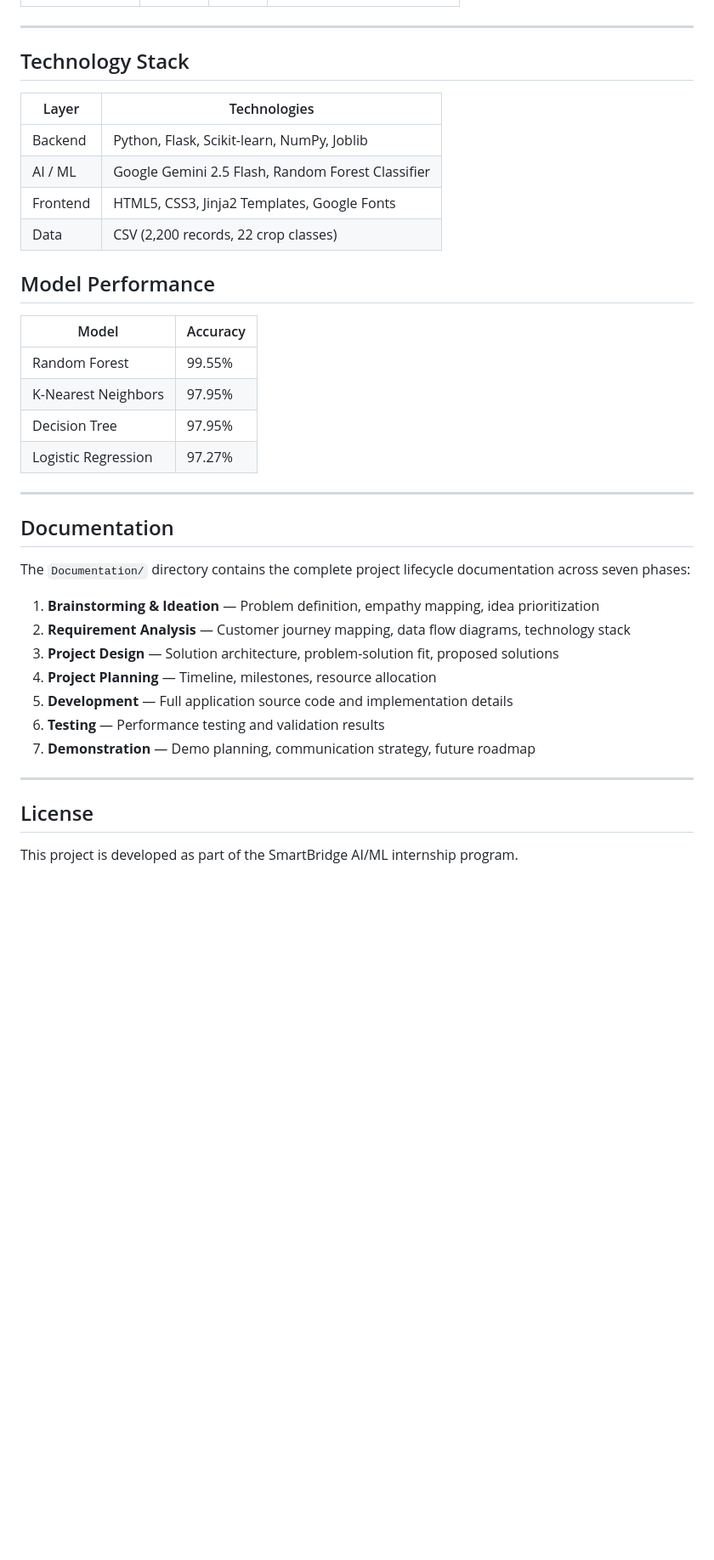
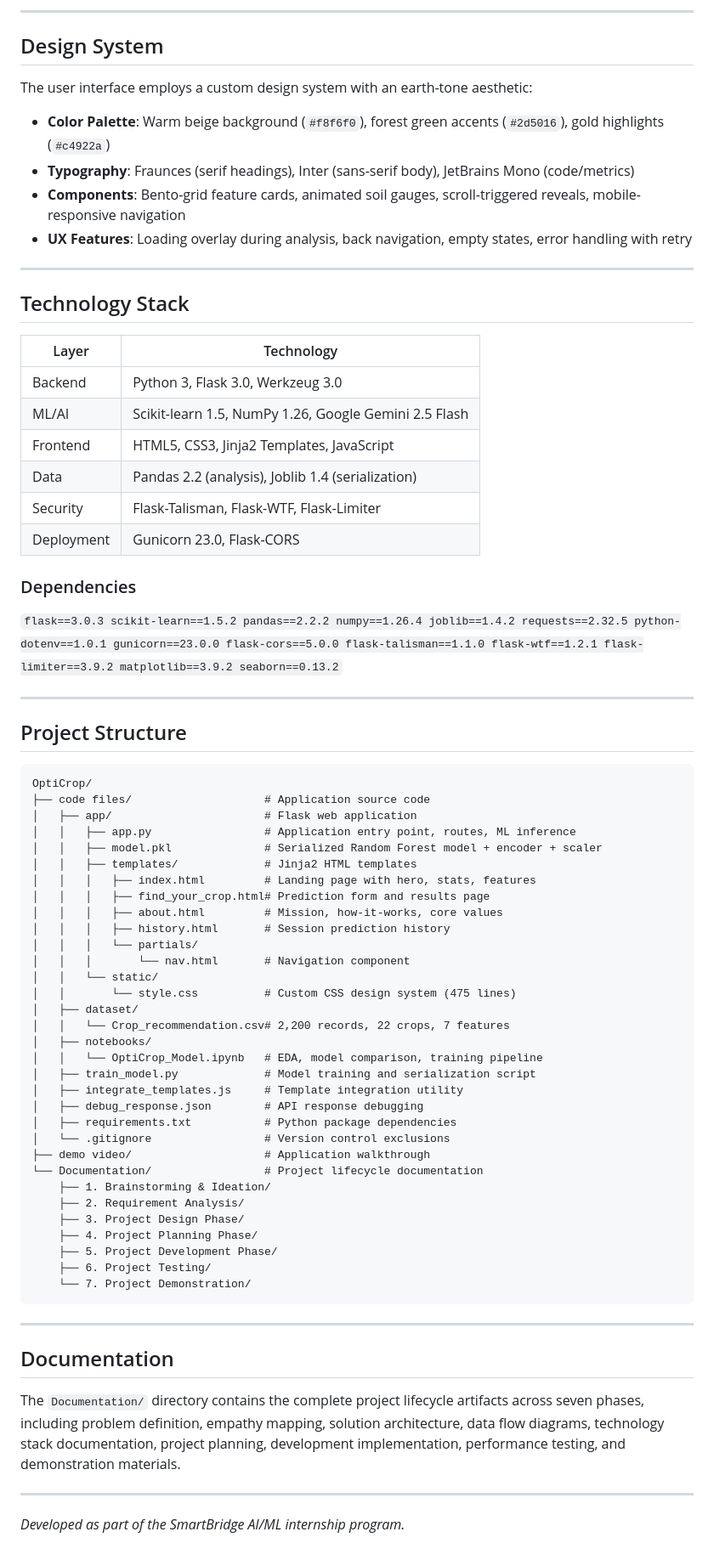
Before and after one commit to zero2006-lightnight/OptiCrop, a Markdown page: README.md, the part around one of its changes. Shown at 85% size. Rendered like a GitHub page; blank space fills up the shorter version.

````diff
--- a/README.md
+++ b/README.md
@@ -135,40 +231,76 @@ curl -X POST http://localhost:5000/api/predict \
+---
+
+## Design System
+
+The user interface employs a custom design system with an earth-tone aesthetic:
+
+- **Color Palette**: Warm beige background (`#f8f6f0`), forest green accents (`#2d5016`), gold highlights (`#c4922a`)
+- **Typography**: Fraunces (serif headings), Inter (sans-serif body), JetBrains Mono (code/metrics)
+- **Components**: Bento-grid feature cards, animated soil gauges, scroll-triggered reveals, mobile-responsive navigation
+- **UX Features**: Loading overlay during analysis, back navigation, empty states, error handling with retry
 
 ---
 
 ## Technology Stack
 
-| Layer       | Technologies                                          |
-|-------------|-------------------------------------------------------|
-| Backend     | Python, Flask, Scikit-learn, NumPy, Joblib            |
-| AI / ML     | Google Gemini 2.5 Flash, Random Forest Classifier     |
-| Frontend    | HTML5, CSS3, Jinja2 Templates, Google Fonts           |
-| Data        | CSV (2,200 records, 22 crop classes)                  |
+| Layer       | Technology                                           |
+|-------------|------------------------------------------------------|
+| Backend     | Python 3, Flask 3.0, Werkzeug 3.0                   |
+| ML/AI       | Scikit-learn 1.5, NumPy 1.26, Google Gemini 2.5 Flash |
+| Frontend    | HTML5, CSS3, Jinja2 Templates, JavaScript            |
+| Data        | Pandas 2.2 (analysis), Joblib 1.4 (serialization)    |
+| Security    | Flask-Talisman, Flask-WTF, Flask-Limiter             |
+| Deployment  | Gunicorn 23.0, Flask-CORS                            |
 
-## Model Performance
+### Dependencies
 
-| Model               | Accuracy |
-|---------------------|----------|
-| Random Forest       | 99.55%   |
-| K-Nearest Neighbors | 97.95%   |
-| Decision Tree       | 97.95%   |
-| Logistic Regression | 97.27%   |
+`flask==3.0.3 scikit-learn==1.5.2 pandas==2.2.2 numpy==1.26.4 joblib==1.4.2 requests==2.32.5 python-dotenv==1.0.1 gunicorn==23.0.0 flask-cors==5.0.0 flask-talisman==1.1.0 flask-wtf==1.2.1 flask-limiter==3.9.2 matplotlib==3.9.2 seaborn==0.13.2`
+
+---
+
+## Project Structure
+
+```
+OptiCrop/
+├── code files/                    # Application source code
+│   ├── app/                       # Flask web application
+│   │   ├── app.py                 # Application entry point, routes, ML inference
+│   │   ├── model.pkl              # Serialized Random Forest model + encoder + scaler
+│   │   ├── templates/             # Jinja2 HTML templates
+│   │   │   ├── index.html         # Landing page with hero, stats, features
+│   │   │   ├── find_your_crop.html# Prediction form and results page
+│   │   │   ├── about.html         # Mission, how-it-works, core values
+│   │   │   ├── history.html       # Session prediction history
+│   │   │   └── partials/
+│   │   │       └── nav.html       # Navigation component
+│   │   └── static/
+│   │       └── style.css          # Custom CSS design system (475 lines)
+│   ├── dataset/
+│   │   └── Crop_recommendation.csv# 2,200 records, 22 crops, 7 features
+│   ├── notebooks/
+│   │   └── OptiCrop_Model.ipynb   # EDA, model comparison, training pipeline
+│   ├── train_model.py             # Model training and serialization script
+│   ├── integrate_templates.js     # Template integration utility
+│   ├── debug_response.json        # API response debugging
+│   ├── requirements.txt           # Python package dependencies
+│   └── .gitignore                 # Version control exclusions
+├── demo video/                    # Application walkthrough
+└── Documentation/                 # Project lifecycle documentation
+    ├── 1. Brainstorming & Ideation/
+    ├── 2. Requirement Analysis/
+    ├── 3. Project Design Phase/
+    ├── 4. Project Planning Phase/
+    ├── 5. Project Development Phase/
+    ├── 6. Project Testing/
+    └── 7. Project Demonstration/
+```
 
 ---
 
 ## Documentation
 
-The `Documentation/` directory contains the complete project lifecycle documentation across seven phases:
-
-1. **Brainstorming & Ideation** — Problem definition, empathy mapping, idea prioritization
-2. **Requirement Analysis** — Customer journey mapping, data flow diagrams, technology stack
-3. **Project Design** — Solution architecture, problem-solution fit, proposed solutions
-4. **Project Planning** — Timeline, milestones, resource allocation
-5. **Development** — Full application source code and implementation details
-6. **Testing** — Performance testing and validation results
-7. **Demonstration** — Demo planning, communication strategy, future roadmap
+The `Documentation/` directory contains the complete project lifecycle artifacts across seven phases, including problem definition, empathy mapping, solution architecture, data flow diagrams, technology stack documentation, project planning, development implementation, performance testing, and demonstration materials.
 
 ---
 
-## License
-
-This project is developed as part of the SmartBridge AI/ML internship program.
+*Developed as part of the SmartBridge AI/ML internship program.*
````
Also changed, not shown: other parts of README.md (+165 -69 lines).
